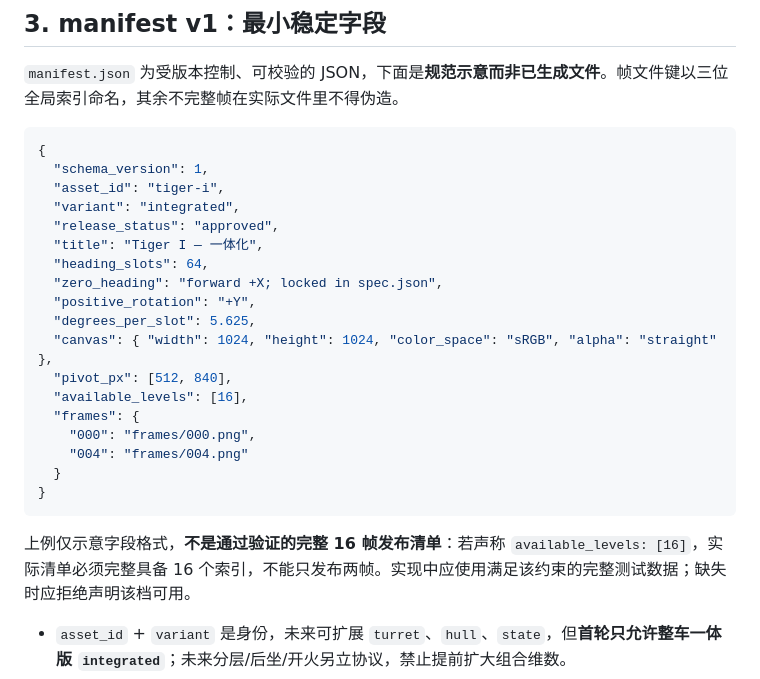
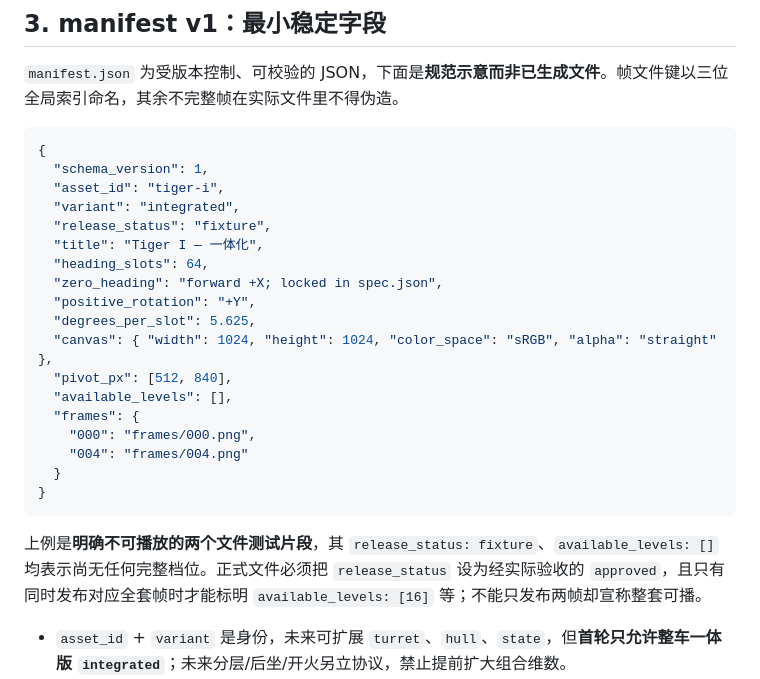
Before and after one commit to SiliconYC/OpenModels, a Markdown page: standards/sprite-viewer-architecture.md, the part around the change. Drawn GitHub-style.

Commit message:
docs: make incomplete sample manifest explicitly non-playable

````diff
--- a/standards/sprite-viewer-architecture.md
+++ b/standards/sprite-viewer-architecture.md
@@ -41,7 +41,7 @@
   "schema_version": 1,
   "asset_id": "tiger-i",
   "variant": "integrated",
-  "release_status": "approved",
+  "release_status": "fixture",
   "title": "Tiger I — 一体化",
   "heading_slots": 64,
   "zero_heading": "forward +X; locked in spec.json",
@@ -49,7 +49,7 @@
   "degrees_per_slot": 5.625,
   "canvas": { "width": 1024, "height": 1024, "color_space": "sRGB", "alpha": "straight" },
   "pivot_px": [512, 840],
-  "available_levels": [16],
+  "available_levels": [],
   "frames": {
     "000": "frames/000.png",
     "004": "frames/004.png"
@@ -57,7 +57,7 @@
 }
 ```
 
-上例仅示意字段格式，**不是通过验证的完整 16 帧发布清单**：若声称 `available_levels: [16]`，实际清单必须完整具备 16 个索引，不能只发布两帧。实现中应使用满足该约束的完整测试数据；缺失时应拒绝声明该档可用。
+上例是**明确不可播放的两个文件测试片段**，其 `release_status: fixture`、`available_levels: []` 均表示尚无任何完整档位。正式文件必须把 `release_status` 设为经实际验收的 `approved`，且只有同时发布对应全套帧时才能标明 `available_levels: [16]` 等；不能只发布两帧却宣称整套可播。
 
 - `asset_id` + `variant` 是身份，未来可扩展 `turret`、`hull`、`state`，但**首轮只允许整车一体版 `integrated`**；未来分层/后坐/开火另立协议，禁止提前扩大组合维数。
 - `heading_slots = 64` 是全局唯一离散环；可播放档位 `16`、`32`、`64` 对应槽 `step=64/level`，期望索引 `0,step,…,63`。**任一档位仅在全部对应帧齐全、真实可解码且已批准时方可宣布 available**。其他索引可以不存在，不能自动用临近角度补图/镜像/插值冒充。
````
